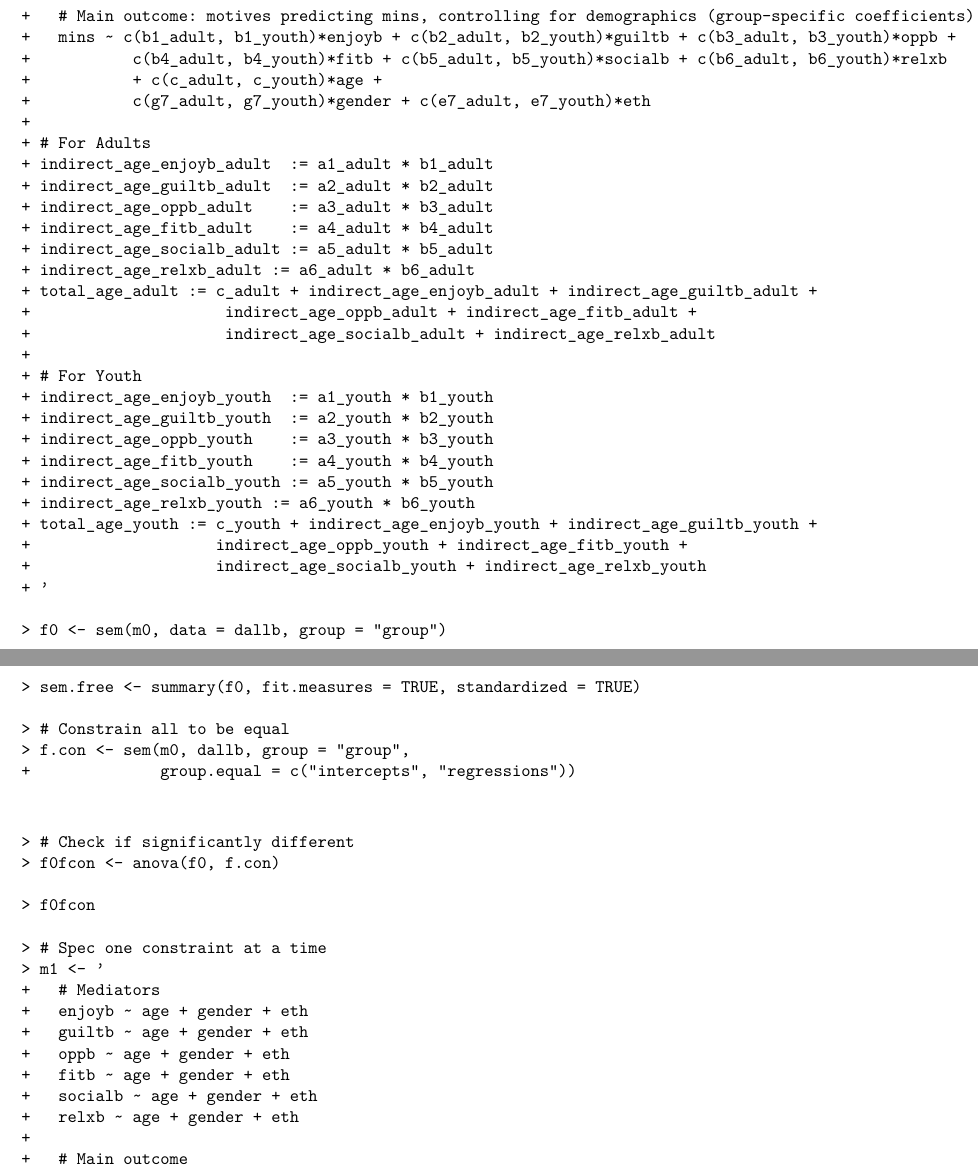
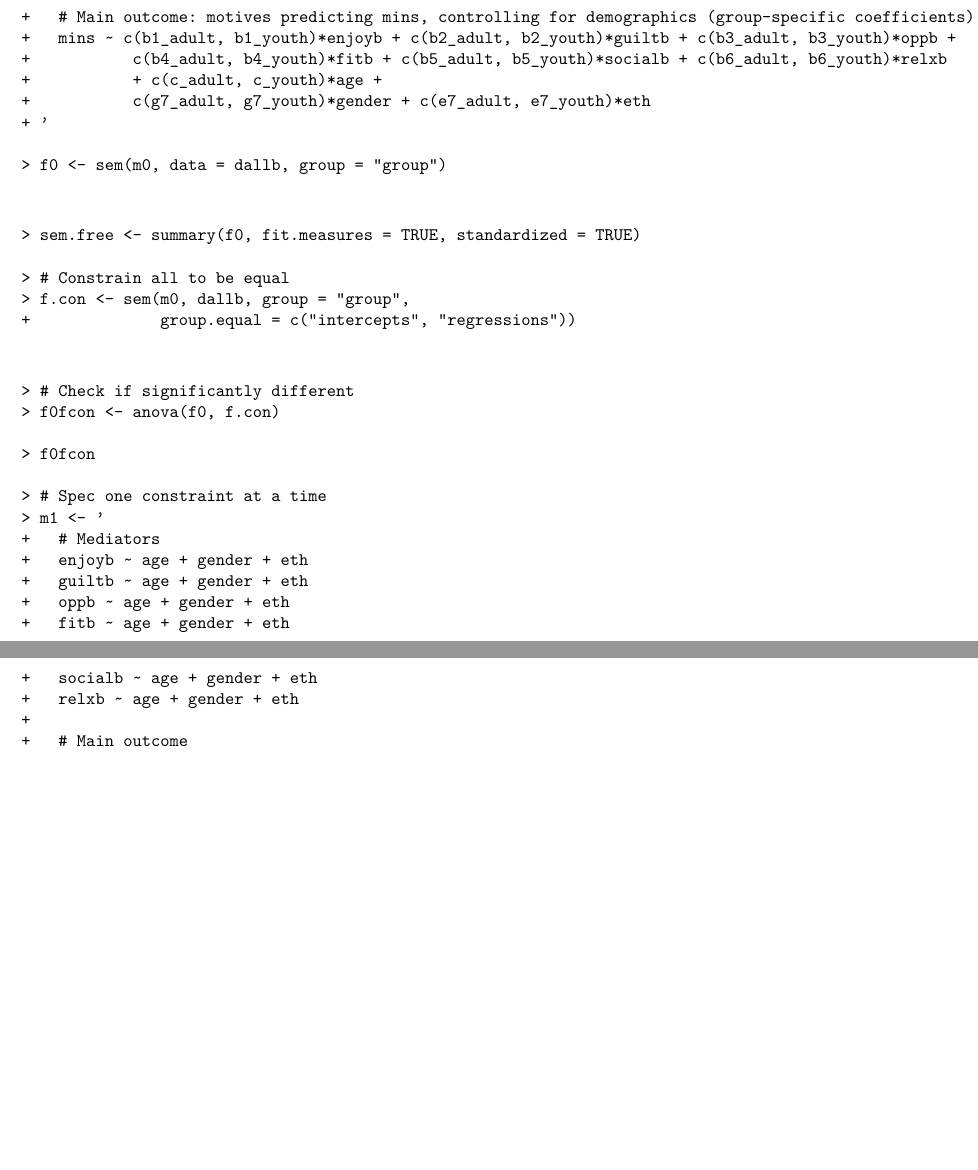
Before and after one commit to Leighton01/physical-activity-motivation, an R Markdown document (Paper.Rmd): two parts of pages 42 and 43 of 60, joined at a grey line, cut so that both start at the same text, the shorter picture padded with empty space. The pictures show the output file Paper.pdf that the author committed with the source.

Commit message:
Polished methods

```diff
--- a/SEM.R
+++ b/SEM.R
@@ -22,28 +22,6 @@ m0 <- '
           c(b4_adult, b4_youth)*fitb + c(b5_adult, b5_youth)*socialb + c(b6_adult, b6_youth)*relxb
           + c(c_adult, c_youth)*age +
           c(g7_adult, g7_youth)*gender + c(e7_adult, e7_youth)*eth
-
-# For Adults
-indirect_age_enjoyb_adult  := a1_adult * b1_adult
-indirect_age_guiltb_adult  := a2_adult * b2_adult
-indirect_age_oppb_adult    := a3_adult * b3_adult
-indirect_age_fitb_adult    := a4_adult * b4_adult
-indirect_age_socialb_adult := a5_adult * b5_adult
-indirect_age_relxb_adult := a6_adult * b6_adult
-total_age_adult := c_adult + indirect_age_enjoyb_adult + indirect_age_guiltb_adult +
-                    indirect_age_oppb_adult + indirect_age_fitb_adult +
-                    indirect_age_socialb_adult + indirect_age_relxb_adult
-
-# For Youth
-indirect_age_enjoyb_youth  := a1_youth * b1_youth
-indirect_age_guiltb_youth  := a2_youth * b2_youth
-indirect_age_oppb_youth    := a3_youth * b3_youth
-indirect_age_fitb_youth    := a4_youth * b4_youth
-indirect_age_socialb_youth := a5_youth * b5_youth
-indirect_age_relxb_youth := a6_youth * b6_youth
-total_age_youth := c_youth + indirect_age_enjoyb_youth + indirect_age_guiltb_youth +
-                   indirect_age_oppb_youth + indirect_age_fitb_youth +
-                   indirect_age_socialb_youth + indirect_age_relxb_youth
 '
 
 
```
Also changed, not shown: LCA.R (+1 -2 lines), Paper.Rmd (+4 -13 lines), Paper.pdf, Paper_files/figure-latex/byage.ad-1.pdf, Paper_files/figure-latex/byage.ch-1.pdf, Paper_files/figure-latex/distr.ad-1.pdf, Paper_files/figure-latex/distr.ch-1.pdf, Paper_files/figure-latex/elbow.llik.ad-1.pdf, Paper_files/figure-latex/elbow.llik.ad-2.pdf, Paper_files/figure-latex/elbow.llik.ch-1.pdf, Paper_files/figure-latex/elbow.llik.ch-2.pdf, Paper_files/figure-latex/gg.ad.demo1-1.pdf, Paper_files/figure-latex/gg.ad.demo1-2.pdf, Paper_files/figure-latex/gg.ad.demo1-3.pdf, 7 more files, 2 other files.
